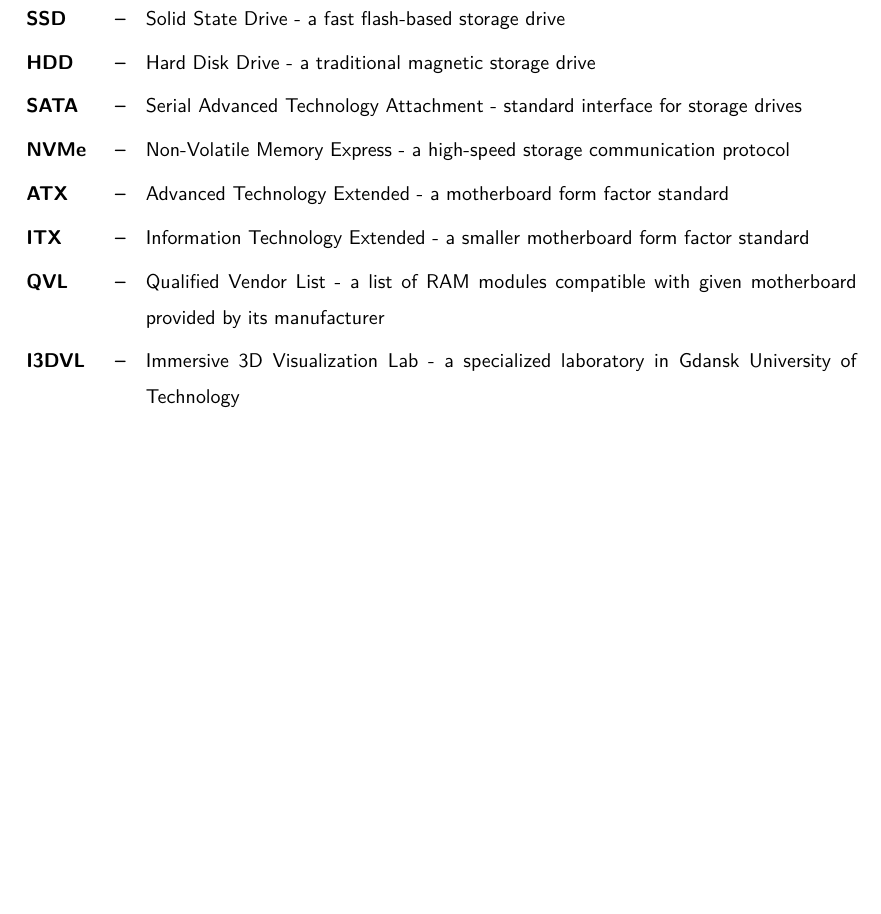
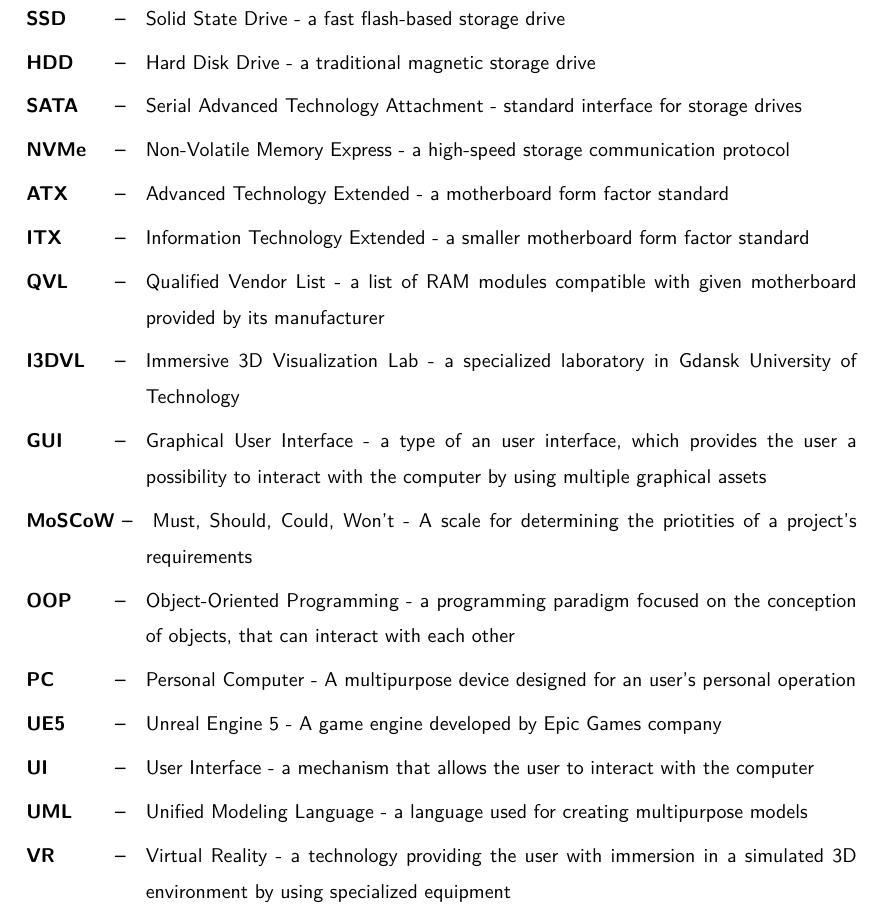
Before and after one commit to dopp1e/diploma, a LaTeX thesis (main.tex, which reads Chapters/Wykaz_skrotow.tex): part of page 8 of 53, cut so that both start at the same text, the shorter picture padded with empty space. Compiled offline with LuaLaTeX.

```diff
--- a/Chapters/Wykaz_skrotow.tex
+++ b/Chapters/Wykaz_skrotow.tex
@@ -31,4 +31,12 @@
 \item[ITX] Information Technology Extended - a smaller motherboard form factor standard
 \item[QVL] Qualified Vendor List - a list of RAM modules compatible with given motherboard provided by its manufacturer
 \item[I3DVL] Immersive 3D Visualization Lab - a specialized laboratory in Gdansk University of Technology
+\item[GUI] Graphical User Interface - a type of an user interface, which provides the user a possibility to interact with the computer by using multiple graphical assets
+\item[MoSCoW] Must, Should, Could, Won't - A scale for determining the priotities of a project's requirements
+\item[OOP] Object-Oriented Programming - a programming paradigm focused on the conception of objects, that can interact with each other
+\item[PC] Personal Computer - A multipurpose device designed for an user's personal operation
+\item[UE5] Unreal Engine 5 - A game engine developed by Epic Games company
+\item[UI] User Interface - a mechanism that allows the user to interact with the computer
+\item[UML] Unified Modeling Language - a language used for creating multipurpose models
+\item[VR] Virtual Reality - a technology providing the user with immersion in a simulated 3D environment by using specialized equipment
 \end{abbrev}
```
